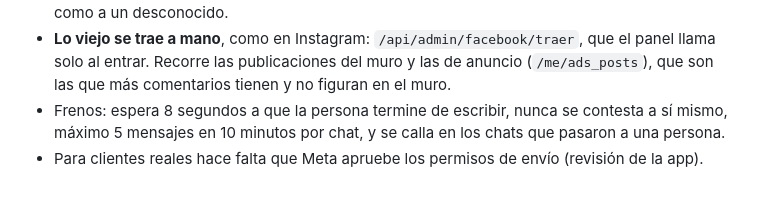
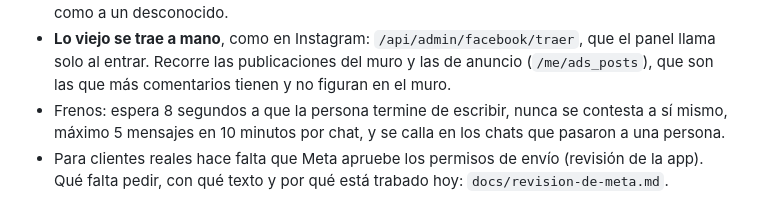
Before and after one commit to tomiorsi/consecionario, a Markdown page: docs/bot.md, the part around the change. Drawn GitHub-style.

```diff
--- a/docs/bot.md
+++ b/docs/bot.md
@@ -49,4 +49,4 @@ Después le escribe al negocio desde esas cuentas y prueba los borradores en el
 - **El id del que comenta en Facebook no es el del privado.** El aviso del comentario trae uno y Messenger usa otro (el PSID). Meta dice los dos juntos una sola vez: al mandar la respuesta privada, que contesta con el `recipient_id`. Ahí `emparejarConElPrivado` corrige la conversación; sin eso, cuando la persona contesta se abre una charla nueva y el bot la lee como a un desconocido.
 - **Lo viejo se trae a mano**, como en Instagram: `/api/admin/facebook/traer`, que el panel llama solo al entrar. Recorre las publicaciones del muro y las de anuncio (`/me/ads_posts`), que son las que más comentarios tienen y no figuran en el muro.
 - Frenos: espera 8 segundos a que la persona termine de escribir, nunca se contesta a sí mismo, máximo 5 mensajes en 10 minutos por chat, y se calla en los chats que pasaron a una persona.
-- Para clientes reales hace falta que Meta apruebe los permisos de envío (revisión de la app).
+- Para clientes reales hace falta que Meta apruebe los permisos de envío (revisión de la app). Qué falta pedir, con qué texto y por qué está trabado hoy: `docs/revision-de-meta.md`.
```
Also changed, not shown: docs/revision-de-meta.md (added, +139 -0 lines).
